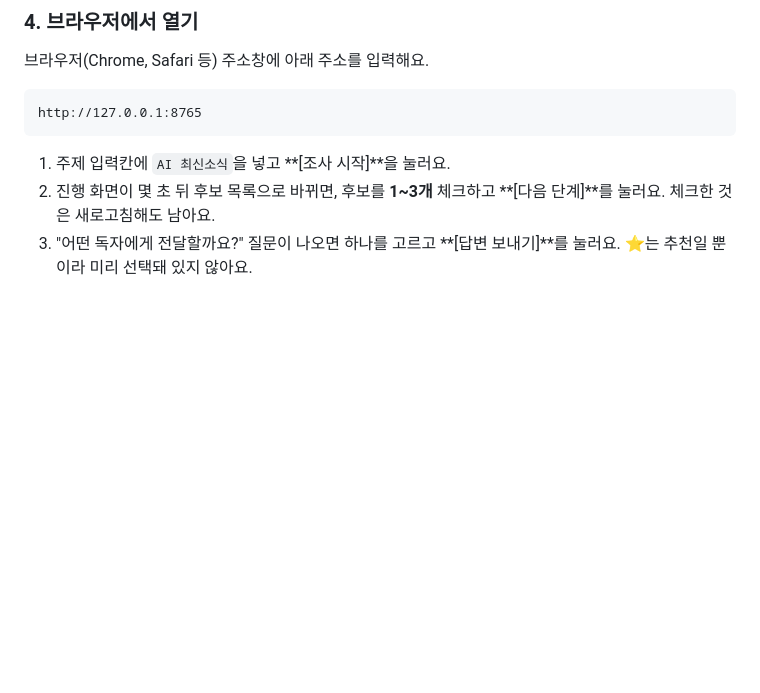
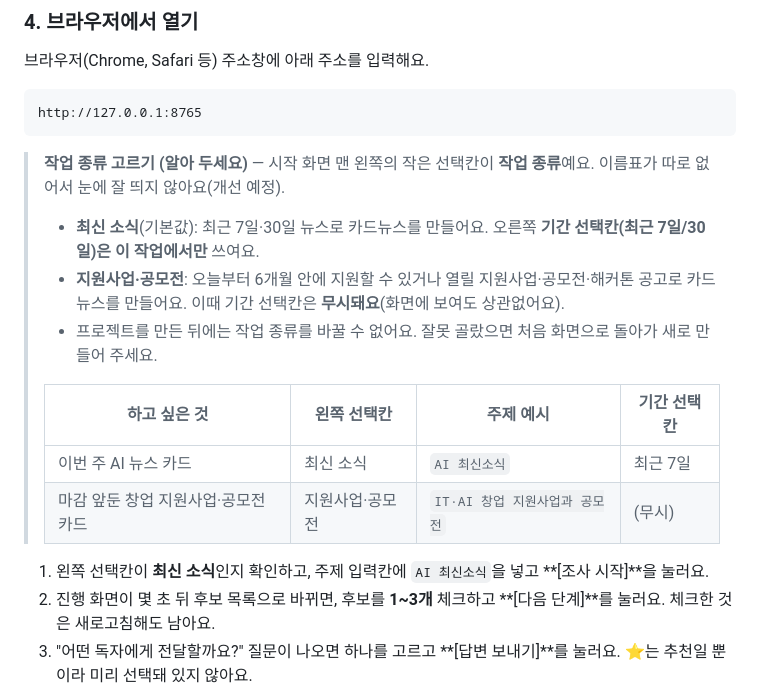
Before and after one commit to Lightnine999/card-news-agent, a Markdown page: README.md, the part around the change. Rendered like a GitHub page; blank space fills up the shorter version.

Commit message:
docs(card-news): README에 작업 종류(최신 소식/지원사업·공모전) 고르는 법 명시
시작 화면의 작업 종류 선택칸이 이름표 없이 작아 헷갈려서, 고치기 전까지 README에 쓰는 법과 기간 선택칸이 최신 소식에만 쓰인다는 점을 적었어요.

Co-Authored-By: Claude Opus 5.5 <noreply@anthropic.com>

````diff
--- a/README.md
+++ b/README.md
@@ -72,7 +72,17 @@ CARDNEWS_ENGINE=mock uv run cardnews
 ```
 http://127.0.0.1:8765
 ```
-1. 주제 입력칸에 `AI 최신소식`을 넣고 **[조사 시작]**을 눌러요.
+> **작업 종류 고르기 (알아 두세요)** — 시작 화면 맨 왼쪽의 작은 선택칸이 **작업 종류**예요. 이름표가 따로 없어서 눈에 잘 띄지 않아요(개선 예정).
+> - **최신 소식**(기본값): 최근 7일·30일 뉴스로 카드뉴스를 만들어요. 오른쪽 **기간 선택칸(최근 7일/30일)은 이 작업에서만** 쓰여요.
+> - **지원사업·공모전**: 오늘부터 6개월 안에 지원할 수 있거나 열릴 지원사업·공모전·해커톤 공고로 카드뉴스를 만들어요. 이때 기간 선택칸은 **무시돼요**(화면에 보여도 상관없어요).
+> - 프로젝트를 만든 뒤에는 작업 종류를 바꿀 수 없어요. 잘못 골랐으면 처음 화면으로 돌아가 새로 만들어 주세요.
+>
+> | 하고 싶은 것 | 왼쪽 선택칸 | 주제 예시 | 기간 선택칸 |
+> |---|---|---|---|
+> | 이번 주 AI 뉴스 카드 | 최신 소식 | `AI 최신소식` | 최근 7일 |
+> | 마감 앞둔 창업 지원사업·공모전 카드 | 지원사업·공모전 | `IT·AI 창업 지원사업과 공모전` | (무시) |
+
+1. 왼쪽 선택칸이 **최신 소식**인지 확인하고, 주제 입력칸에 `AI 최신소식`을 넣고 **[조사 시작]**을 눌러요.
 2. 진행 화면이 몇 초 뒤 후보 목록으로 바뀌면, 후보를 **1~3개** 체크하고 **[다음 단계]**를 눌러요. 체크한 것은 새로고침해도 남아요.
 3. "어떤 독자에게 전달할까요?" 질문이 나오면 하나를 고르고 **[답변 보내기]**를 눌러요. ⭐는 추천일 뿐이라 미리 선택돼 있지 않아요.
 4. 편집 제안과 스토리보드가 나와요. **[이대로 승인하고 제작]**을 누르면 카드마다 배경 그림이 만들어져요(모의 모드는 단색 모의 그림).
````
